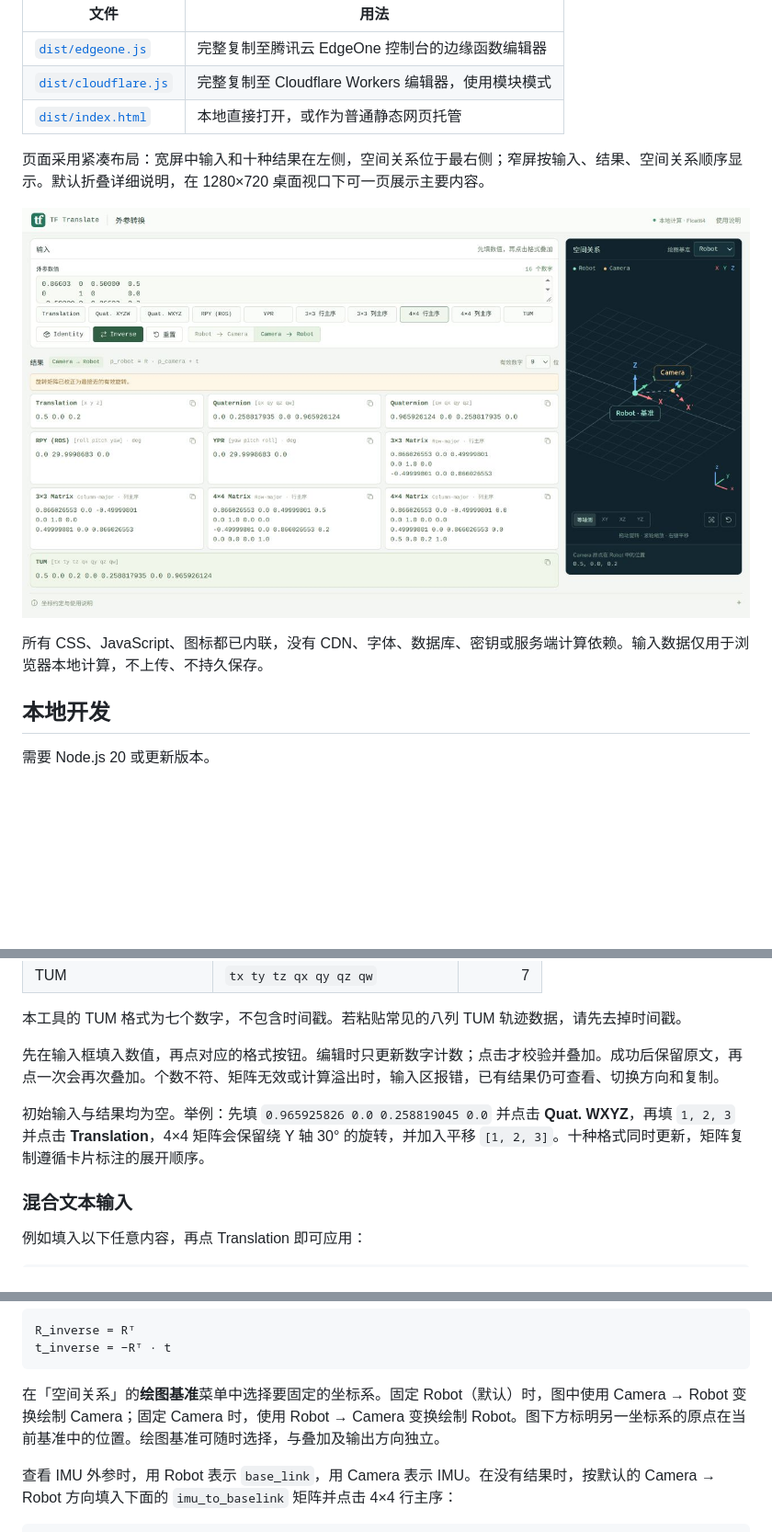
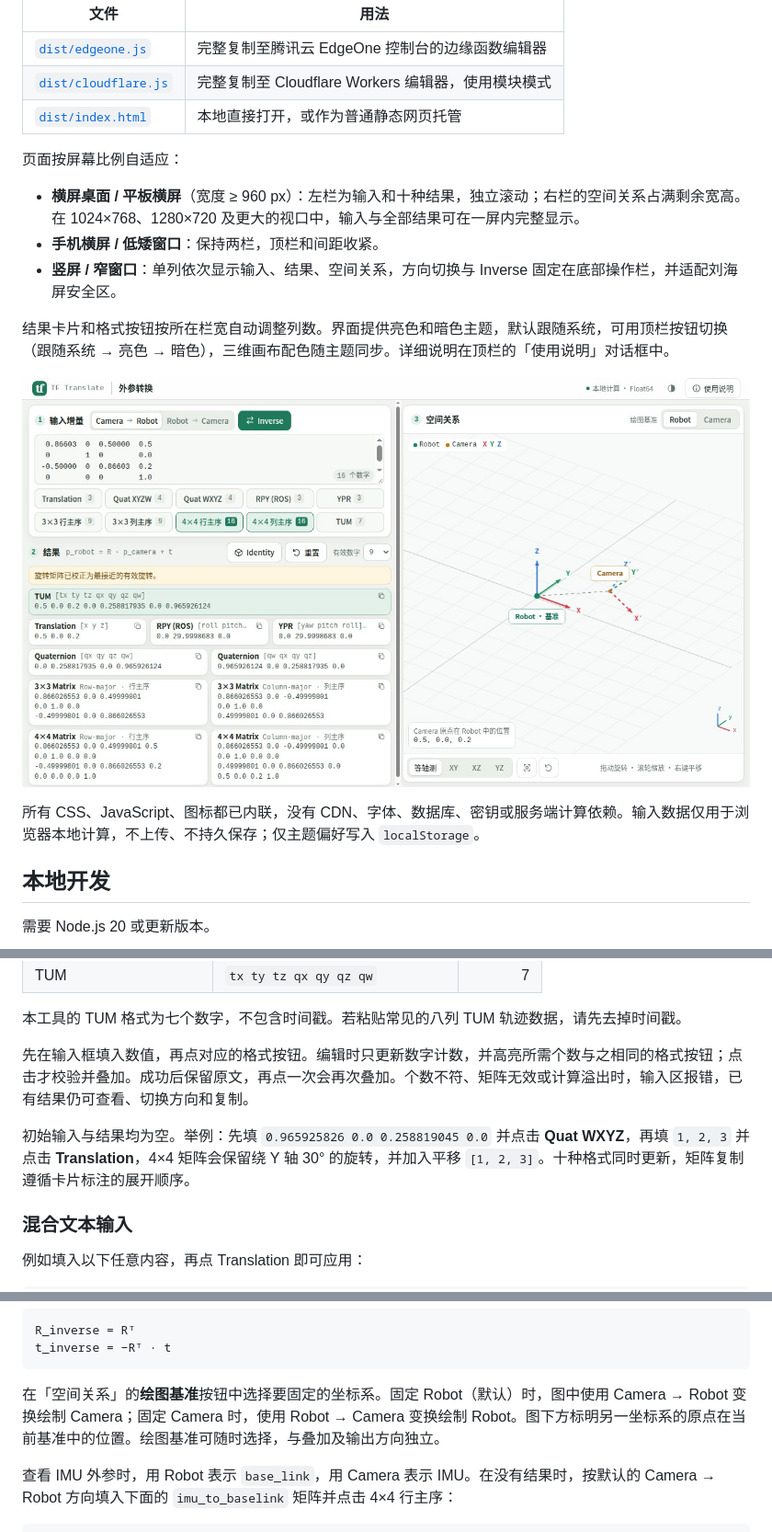
Before and after one commit to gloryhry/tf_transform, a Markdown page: README.md, 3 parts joined by grey strips. Shown at 92% size. Rendered like a GitHub page; pictures changed too: docs/preview-desktop.jpg; blank space fills up the shorter version.

````diff
--- a/README.md
+++ b/README.md
@@ -12,11 +12,17 @@
 | [`dist/cloudflare.js`](dist/cloudflare.js) | 完整复制至 Cloudflare Workers 编辑器，使用模块模式 |
 | [`dist/index.html`](dist/index.html) | 本地直接打开，或作为普通静态网页托管 |
 
-页面采用紧凑布局：宽屏中输入和十种结果在左侧，空间关系位于最右侧；窄屏按输入、结果、空间关系顺序显示。默认折叠详细说明，在 1280×720 桌面视口下可一页展示主要内容。
+页面按屏幕比例自适应：
+
+- **横屏桌面 / 平板横屏**（宽度 ≥ 960 px）：左栏为输入和十种结果，独立滚动；右栏的空间关系占满剩余宽高。在 1024×768、1280×720 及更大的视口中，输入与全部结果可在一屏内完整显示。
+- **手机横屏 / 低矮窗口**：保持两栏，顶栏和间距收紧。
+- **竖屏 / 窄窗口**：单列依次显示输入、结果、空间关系，方向切换与 Inverse 固定在底部操作栏，并适配刘海屏安全区。
+
+结果卡片和格式按钮按所在栏宽自动调整列数。界面提供亮色和暗色主题，默认跟随系统，可用顶栏按钮切换（跟随系统 → 亮色 → 暗色），三维画布配色随主题同步。详细说明在顶栏的「使用说明」对话框中。
 
 ![桌面预览：Robot 为绘图基准](docs/preview-desktop.jpg)
 
-所有 CSS、JavaScript、图标都已内联，没有 CDN、字体、数据库、密钥或服务端计算依赖。输入数据仅用于浏览器本地计算，不上传、不持久保存。
+所有 CSS、JavaScript、图标都已内联，没有 CDN、字体、数据库、密钥或服务端计算依赖。输入数据仅用于浏览器本地计算，不上传、不持久保存；仅主题偏好写入 `localStorage`。
 
 ## 本地开发
 
@@ -94,9 +100,9 @@ npx wrangler deploy
 
 本工具的 TUM 格式为七个数字，不包含时间戳。若粘贴常见的八列 TUM 轨迹数据，请先去掉时间戳。
 
-先在输入框填入数值，再点对应的格式按钮。编辑时只更新数字计数；点击才校验并叠加。成功后保留原文，再点一次会再次叠加。个数不符、矩阵无效或计算溢出时，输入区报错，已有结果仍可查看、切换方向和复制。
+先在输入框填入数值，再点对应的格式按钮。编辑时只更新数字计数，并高亮所需个数与之相同的格式按钮；点击才校验并叠加。成功后保留原文，再点一次会再次叠加。个数不符、矩阵无效或计算溢出时，输入区报错，已有结果仍可查看、切换方向和复制。
 
-初始输入与结果均为空。举例：先填 `0.965925826 0.0 0.258819045 0.0` 并点击 **Quat. WXYZ**，再填 `1, 2, 3` 并点击 **Translation**，4×4 矩阵会保留绕 Y 轴 30° 的旋转，并加入平移 `[1, 2, 3]`。十种格式同时更新，矩阵复制遵循卡片标注的展开顺序。
+初始输入与结果均为空。举例：先填 `0.965925826 0.0 0.258819045 0.0` 并点击 **Quat WXYZ**，再填 `1, 2, 3` 并点击 **Translation**，4×4 矩阵会保留绕 Y 轴 30° 的旋转，并加入平移 `[1, 2, 3]`。十种格式同时更新，矩阵复制遵循卡片标注的展开顺序。
 
 ### 混合文本输入
 
@@ -145,7 +151,7 @@ R_inverse = Rᵀ
 t_inverse = −Rᵀ · t
 ```
 
-在「空间关系」的**绘图基准**菜单中选择要固定的坐标系。固定 Robot（默认）时，图中使用 Camera → Robot 变换绘制 Camera；固定 Camera 时，使用 Robot → Camera 变换绘制 Robot。图下方标明另一坐标系的原点在当前基准中的位置。绘图基准可随时选择，与叠加及输出方向独立。
+在「空间关系」的**绘图基准**按钮中选择要固定的坐标系。固定 Robot（默认）时，图中使用 Camera → Robot 变换绘制 Camera；固定 Camera 时，使用 Robot → Camera 变换绘制 Robot。图下方标明另一坐标系的原点在当前基准中的位置。绘图基准可随时选择，与叠加及输出方向独立。
 
 查看 IMU 外参时，用 Robot 表示 `base_link`，用 Camera 表示 IMU。在没有结果时，按默认的 Camera → Robot 方向填入下面的 `imu_to_baselink` 矩阵并点击 4×4 行主序：
 
````
Also changed, not shown: docs/preview-mobile.jpg, 4 other files.
